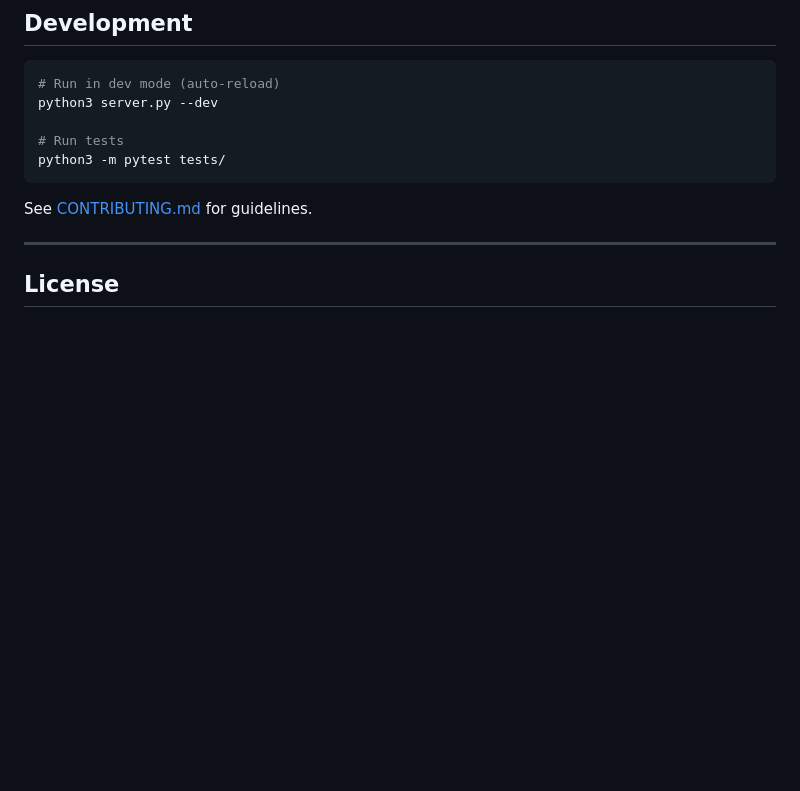
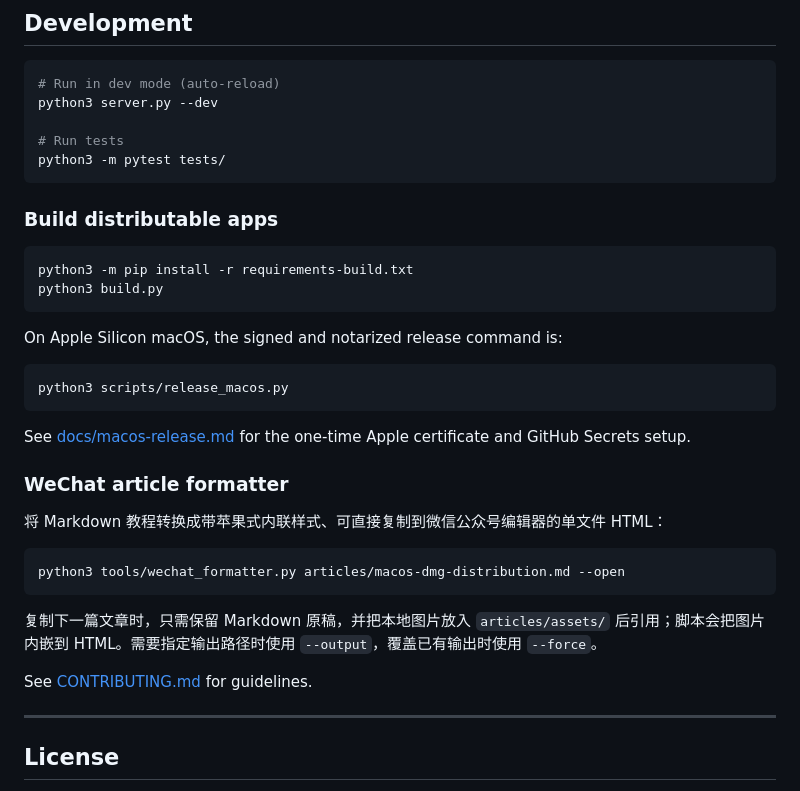
Before and after one commit to louisecxqiu-glitch/html-doc-center, a Markdown page: README.md, the part around the change. GitHub-like rendering; blank space fills up the shorter version.

Commit message:
docs: document reusable WeChat publishing workflow

````diff
--- a/README.md
+++ b/README.md
@@ -159,6 +159,31 @@ python3 server.py --dev
 python3 -m pytest tests/
 ```
 
+### Build distributable apps
+
+```bash
+python3 -m pip install -r requirements-build.txt
+python3 build.py
+```
+
+On Apple Silicon macOS, the signed and notarized release command is:
+
+```bash
+python3 scripts/release_macos.py
+```
+
+See [docs/macos-release.md](docs/macos-release.md) for the one-time Apple certificate and GitHub Secrets setup.
+
+### WeChat article formatter
+
+将 Markdown 教程转换成带苹果式内联样式、可直接复制到微信公众号编辑器的单文件 HTML：
+
+```bash
+python3 tools/wechat_formatter.py articles/macos-dmg-distribution.md --open
+```
+
+复制下一篇文章时，只需保留 Markdown 原稿，并把本地图片放入 `articles/assets/` 后引用；脚本会把图片内嵌到 HTML。需要指定输出路径时使用 `--output`，覆盖已有输出时使用 `--force`。
+
 See [CONTRIBUTING.md](CONTRIBUTING.md) for guidelines.
 
 ---
````
Also changed, not shown: CHANGELOG.md (+57 -0 lines), 1 other file.
